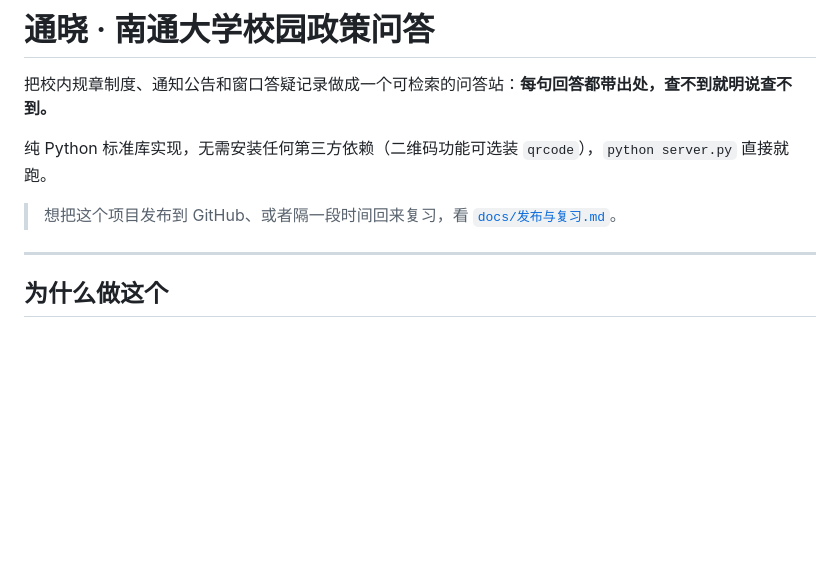
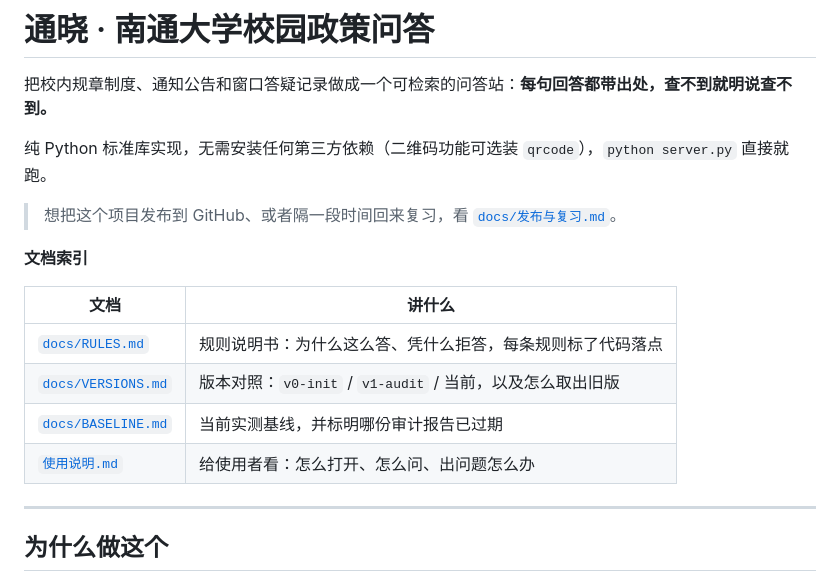
Before and after one commit to songjunwei-2026/ntu-campus-qa, a Markdown page: README.md, the part around the change. Rendered like a GitHub page; blank space fills up the shorter version.

```diff
--- a/README.md
+++ b/README.md
@@ -5,6 +5,15 @@
 纯 Python 标准库实现，无需安装任何第三方依赖（二维码功能可选装 `qrcode`），`python server.py` 直接就跑。
 
 > 想把这个项目发布到 GitHub、或者隔一段时间回来复习，看 [`docs/发布与复习.md`](docs/发布与复习.md)。
+
+**文档索引**
+
+| 文档 | 讲什么 |
+|---|---|
+| [`docs/RULES.md`](docs/RULES.md) | 规则说明书：为什么这么答、凭什么拒答，每条规则标了代码落点 |
+| [`docs/VERSIONS.md`](docs/VERSIONS.md) | 版本对照：`v0-init` / `v1-audit` / 当前，以及怎么取出旧版 |
+| [`docs/BASELINE.md`](docs/BASELINE.md) | 当前实测基线，并标明哪份审计报告已过期 |
+| [`使用说明.md`](使用说明.md) | 给使用者看：怎么打开、怎么问、出问题怎么办 |
 
 ---
 
```
Also changed, not shown: docs/RULES.md (added, +215 -0 lines), docs/VERSIONS.md (added, +68 -0 lines).
